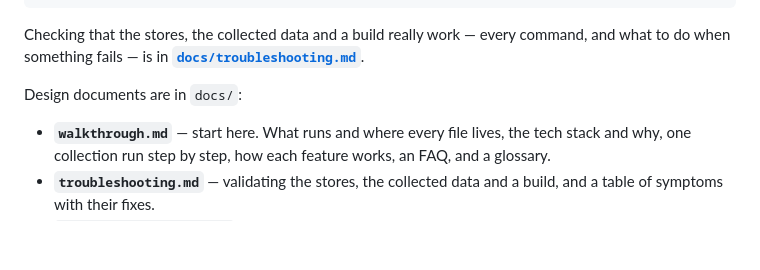
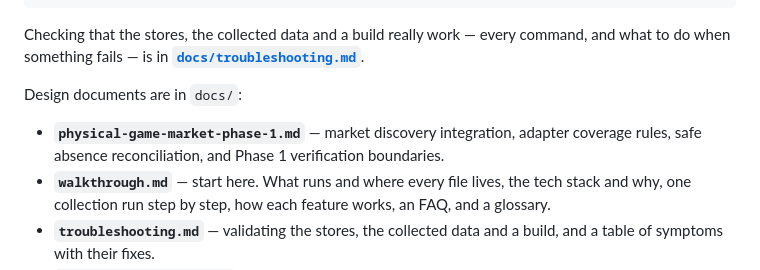
Before and after one commit to DestroKing/Switch-Games-and-Sale-Tracker, a Markdown page: README.md, the part around the change. Drawn GitHub-style; blank space fills up the shorter version.

Commit message:
Link the Phase 1 market integration design in README

```diff
--- a/README.md
+++ b/README.md
@@ -197,6 +197,7 @@ command, and what to do when something fails — is in
 
 Design documents are in `docs/`:
 
+- **`physical-game-market-phase-1.md`** — market discovery integration, adapter coverage rules, safe absence reconciliation, and Phase 1 verification boundaries.
 - **`walkthrough.md`** — start here. What runs and where every file lives, the tech
   stack and why, one collection run step by step, how each feature works, an FAQ, and
   a glossary.
```
